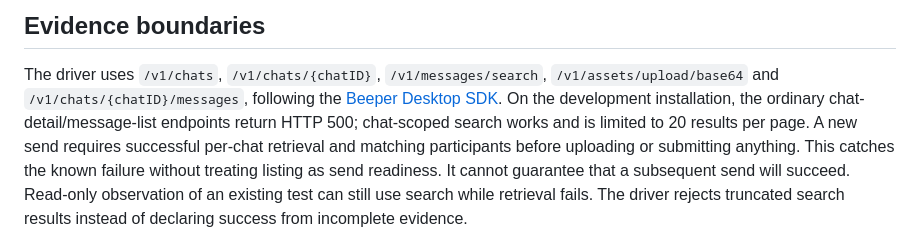
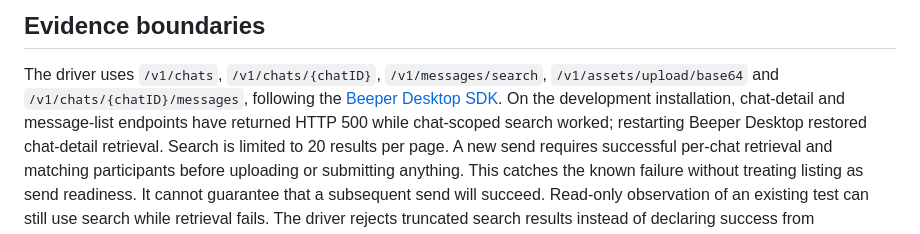
Before and after one commit to nishu-builder/beeper-muse, a Markdown page: docs/development-loop.md, the part around the change. Rendered like a GitHub page.

```diff
--- a/docs/development-loop.md
+++ b/docs/development-loop.md
@@ -131,8 +131,9 @@ The driver uses `/v1/chats`, `/v1/chats/{chatID}`, `/v1/messages/search`,
 `/v1/assets/upload/base64` and
 `/v1/chats/{chatID}/messages`, following the
 [Beeper Desktop SDK](https://github.com/beeper/desktop-api-js). On the development
-installation, the ordinary chat-detail/message-list endpoints return HTTP 500;
-chat-scoped search works and is limited to 20 results per page. A new send
+installation, chat-detail and message-list endpoints have returned HTTP 500
+while chat-scoped search worked; restarting Beeper Desktop restored chat-detail
+retrieval. Search is limited to 20 results per page. A new send
 requires successful per-chat retrieval and matching participants before uploading
 or submitting anything. This catches the known failure without treating listing
 as send readiness. It cannot guarantee that a subsequent send will succeed.
```
Also changed, not shown: docs/parity.md (+8 -3 lines), docs/validation.md (+4 -0 lines).
